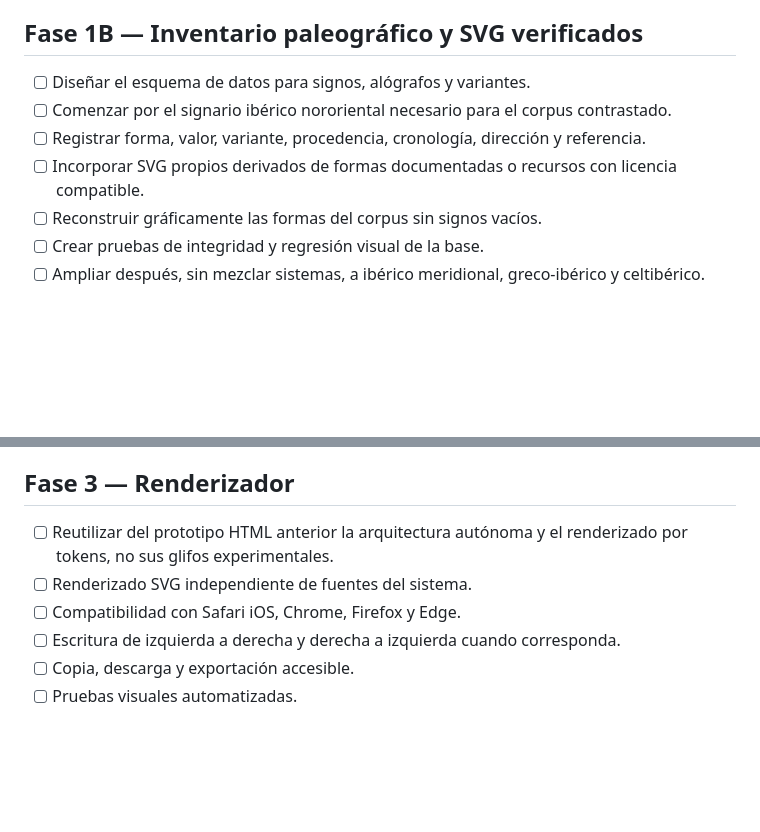
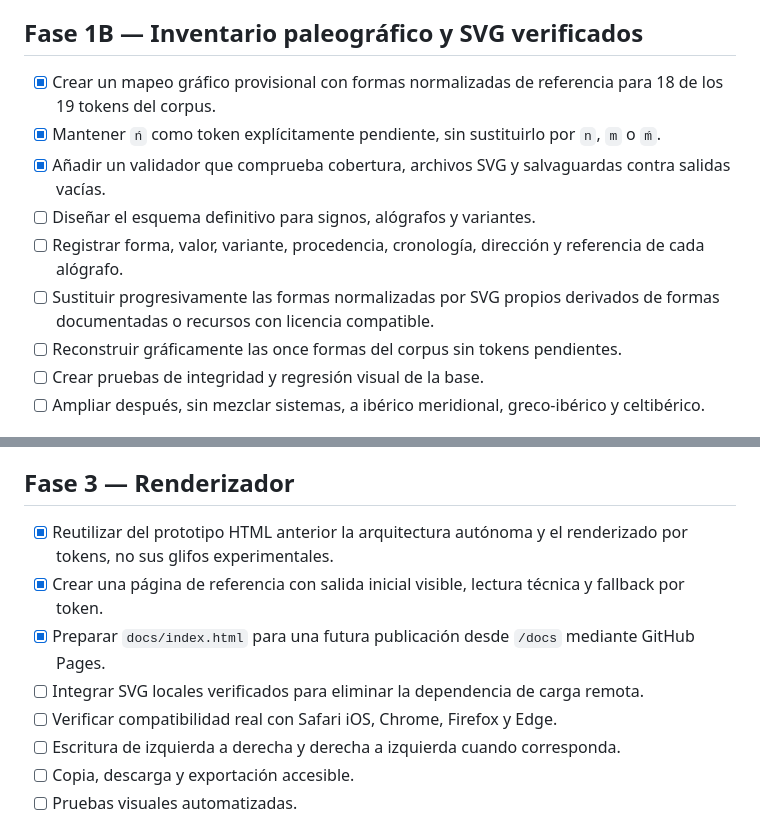
Before and after one commit to iberolab-es/IberoLab, a Markdown page: ROADMAP.md, 2 parts joined by grey strips. GitHub-like rendering; blank space fills up the shorter version.

Commit message:
Track provisional reference renderer progress

```diff
--- a/ROADMAP.md
+++ b/ROADMAP.md
@@ -19,11 +19,13 @@
 
 ## Fase 1B — Inventario paleográfico y SVG verificados
 
-- [ ] Diseñar el esquema de datos para signos, alógrafos y variantes.
-- [ ] Comenzar por el signario ibérico nororiental necesario para el corpus contrastado.
-- [ ] Registrar forma, valor, variante, procedencia, cronología, dirección y referencia.
-- [ ] Incorporar SVG propios derivados de formas documentadas o recursos con licencia compatible.
-- [ ] Reconstruir gráficamente las formas del corpus sin signos vacíos.
+- [x] Crear un mapeo gráfico provisional con formas normalizadas de referencia para 18 de los 19 tokens del corpus.
+- [x] Mantener `ń` como token explícitamente pendiente, sin sustituirlo por `n`, `m` o `ḿ`.
+- [x] Añadir un validador que comprueba cobertura, archivos SVG y salvaguardas contra salidas vacías.
+- [ ] Diseñar el esquema definitivo para signos, alógrafos y variantes.
+- [ ] Registrar forma, valor, variante, procedencia, cronología, dirección y referencia de cada alógrafo.
+- [ ] Sustituir progresivamente las formas normalizadas por SVG propios derivados de formas documentadas o recursos con licencia compatible.
+- [ ] Reconstruir gráficamente las once formas del corpus sin tokens pendientes.
 - [ ] Crear pruebas de integridad y regresión visual de la base.
 - [ ] Ampliar después, sin mezclar sistemas, a ibérico meridional, greco-ibérico y celtibérico.
 
@@ -39,9 +41,11 @@
 
 ## Fase 3 — Renderizador
 
-- [ ] Reutilizar del prototipo HTML anterior la arquitectura autónoma y el renderizado por tokens, no sus glifos experimentales.
-- [ ] Renderizado SVG independiente de fuentes del sistema.
-- [ ] Compatibilidad con Safari iOS, Chrome, Firefox y Edge.
+- [x] Reutilizar del prototipo HTML anterior la arquitectura autónoma y el renderizado por tokens, no sus glifos experimentales.
+- [x] Crear una página de referencia con salida inicial visible, lectura técnica y fallback por token.
+- [x] Preparar `docs/index.html` para una futura publicación desde `/docs` mediante GitHub Pages.
+- [ ] Integrar SVG locales verificados para eliminar la dependencia de carga remota.
+- [ ] Verificar compatibilidad real con Safari iOS, Chrome, Firefox y Edge.
 - [ ] Escritura de izquierda a derecha y derecha a izquierda cuando corresponda.
 - [ ] Copia, descarga y exportación accesible.
 - [ ] Pruebas visuales automatizadas.
```
